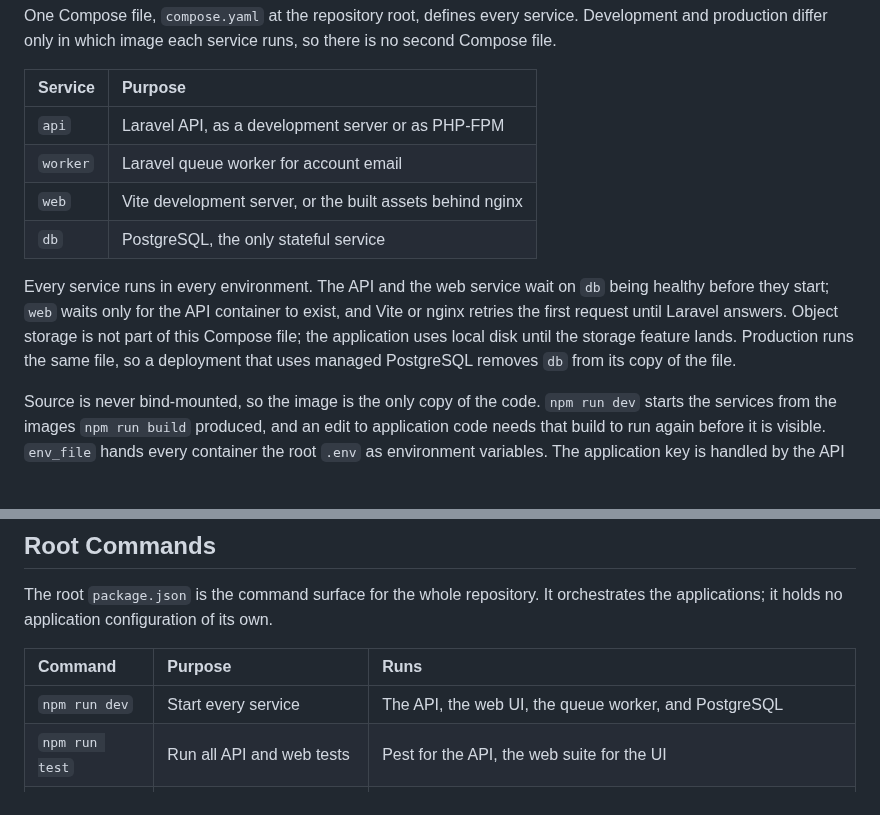
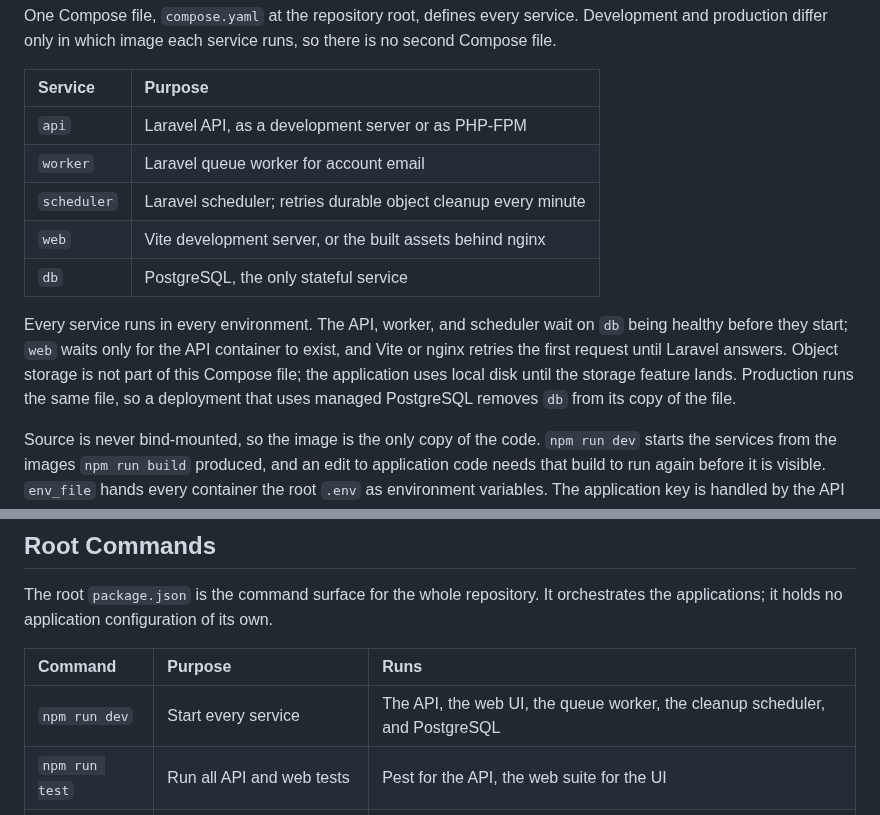
Before and after one commit to saeedhosan/sendocs, a Markdown page: docs/structure.md, 2 parts joined by grey strips. GitHub-like rendering; blank space fills up the shorter version.

Commit message:
docs: document scheduler service

```diff
--- a/docs/structure.md
+++ b/docs/structure.md
@@ -71,10 +71,11 @@ One Compose file, `compose.yaml` at the repository root, defines every service.
 | :------- | :------------------------------------------------------------------- |
 | `api`    | Laravel API, as a development server or as PHP-FPM                   |
 | `worker` | Laravel queue worker for account email                               |
+| `scheduler` | Laravel scheduler; retries durable object cleanup every minute      |
 | `web`    | Vite development server, or the built assets behind nginx             |
 | `db`     | PostgreSQL, the only stateful service                                 |
 
-Every service runs in every environment. The API and the web service wait on `db` being healthy before they start; `web` waits only for the API container to exist, and Vite or nginx retries the first request until Laravel answers. Object storage is not part of this Compose file; the application uses local disk until the storage feature lands. Production runs the same file, so a deployment that uses managed PostgreSQL removes `db` from its copy of the file.
+Every service runs in every environment. The API, worker, and scheduler wait on `db` being healthy before they start; `web` waits only for the API container to exist, and Vite or nginx retries the first request until Laravel answers. Object storage is not part of this Compose file; the application uses local disk until the storage feature lands. Production runs the same file, so a deployment that uses managed PostgreSQL removes `db` from its copy of the file.
 
 Source is never bind-mounted, so the image is the only copy of the code. `npm run dev` starts the services from the images `npm run build` produced, and an edit to application code needs that build to run again before it is visible. `env_file` hands every container the root `.env` as environment variables. The application key is handled by the API image rather than by a root command. `.env.example` ships a fixed development key, so `cp -n .env.example .env` gives every developer a working key without a generation step, and that key never changes while the file exists. The `dev` entrypoint covers a key that is missing or blank: it generates one, writes it to the image's own `.env`, and reuses it on later starts instead of generating again. Production takes `APP_KEY` from the deployment environment and never generates one, so recreating a container cannot invalidate encrypted data.
 
@@ -150,7 +151,7 @@ The root `package.json` is the command surface for the whole repository. It orch
 
 | Command         | Purpose                            | Runs                                                    |
 | :-------------- | :--------------------------------- | :------------------------------------------------------ |
-| `npm run dev`   | Start every service                | The API, the web UI, the queue worker, and PostgreSQL         |
+| `npm run dev`   | Start every service                | The API, the web UI, the queue worker, the cleanup scheduler, and PostgreSQL         |
 | `npm run test`  | Run all API and web tests          | Pest for the API, the web suite for the UI               |
 | `npm run lint`  | Run all linters and static checks  | Pint for the API, ESLint and TypeScript for the UI       |
 | `npm run build` | Build all applications             | The images named in `.env`, which carry Composer dependencies and built assets |
```
